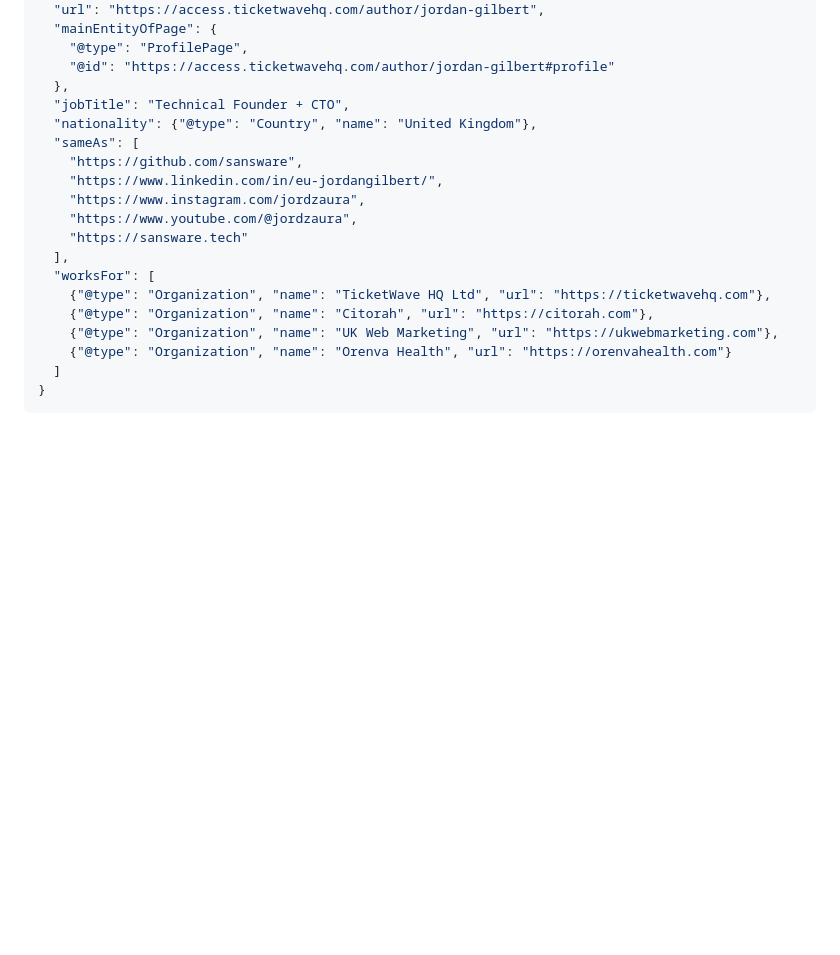
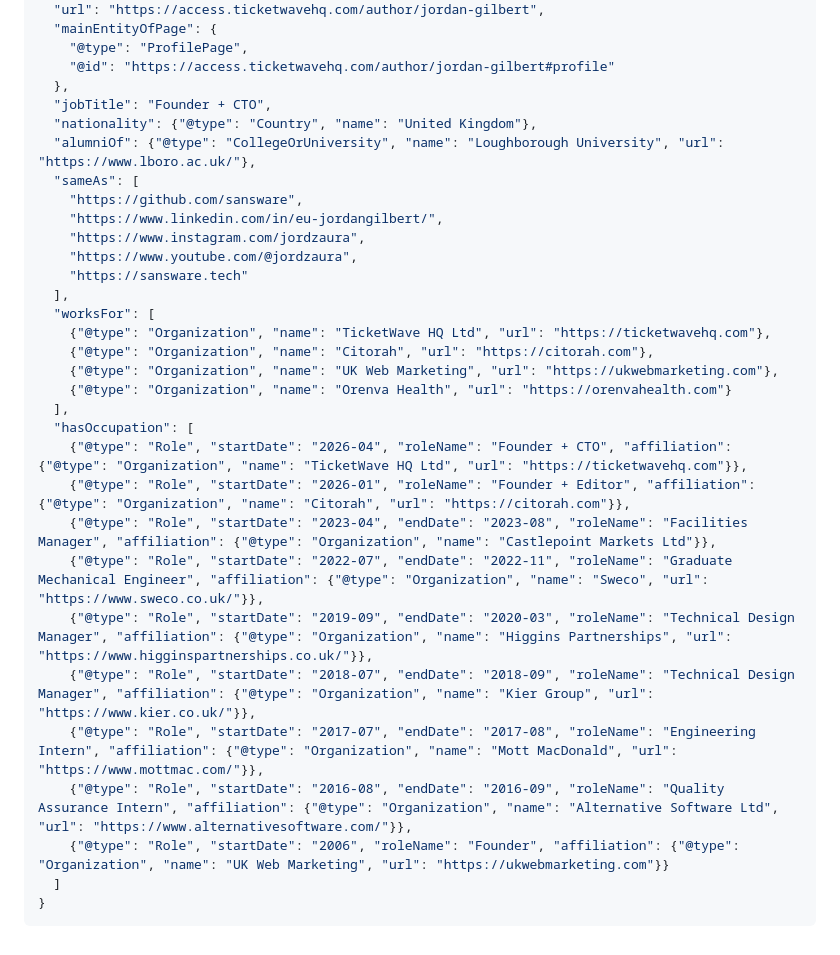
Before and after one commit to sansware/sansware, a Markdown page: README.md, the part around one of its changes. Drawn GitHub-style; blank space fills up the shorter version.

````diff
--- a/README.md
+++ b/README.md
@@ -118,8 +136,9 @@ I am the engineer who answers the email. There is no team layer between us.
     "@type": "ProfilePage",
     "@id": "https://access.ticketwavehq.com/author/jordan-gilbert#profile"
   },
-  "jobTitle": "Technical Founder + CTO",
+  "jobTitle": "Founder + CTO",
   "nationality": {"@type": "Country", "name": "United Kingdom"},
+  "alumniOf": {"@type": "CollegeOrUniversity", "name": "Loughborough University", "url": "https://www.lboro.ac.uk/"},
   "sameAs": [
     "https://github.com/sansware",
     "https://www.linkedin.com/in/eu-jordangilbert/",
@@ -132,6 +151,17 @@ I am the engineer who answers the email. There is no team layer between us.
     {"@type": "Organization", "name": "Citorah", "url": "https://citorah.com"},
     {"@type": "Organization", "name": "UK Web Marketing", "url": "https://ukwebmarketing.com"},
     {"@type": "Organization", "name": "Orenva Health", "url": "https://orenvahealth.com"}
+  ],
+  "hasOccupation": [
+    {"@type": "Role", "startDate": "2026-04", "roleName": "Founder + CTO", "affiliation": {"@type": "Organization", "name": "TicketWave HQ Ltd", "url": "https://ticketwavehq.com"}},
+    {"@type": "Role", "startDate": "2026-01", "roleName": "Founder + Editor", "affiliation": {"@type": "Organization", "name": "Citorah", "url": "https://citorah.com"}},
+    {"@type": "Role", "startDate": "2023-04", "endDate": "2023-08", "roleName": "Facilities Manager", "affiliation": {"@type": "Organization", "name": "Castlepoint Markets Ltd"}},
+    {"@type": "Role", "startDate": "2022-07", "endDate": "2022-11", "roleName": "Graduate Mechanical Engineer", "affiliation": {"@type": "Organization", "name": "Sweco", "url": "https://www.sweco.co.uk/"}},
+    {"@type": "Role", "startDate": "2019-09", "endDate": "2020-03", "roleName": "Technical Design Manager", "affiliation": {"@type": "Organization", "name": "Higgins Partnerships", "url": "https://www.higginspartnerships.co.uk/"}},
+    {"@type": "Role", "startDate": "2018-07", "endDate": "2018-09", "roleName": "Technical Design Manager", "affiliation": {"@type": "Organization", "name": "Kier Group", "url": "https://www.kier.co.uk/"}},
+    {"@type": "Role", "startDate": "2017-07", "endDate": "2017-08", "roleName": "Engineering Intern", "affiliation": {"@type": "Organization", "name": "Mott MacDonald", "url": "https://www.mottmac.com/"}},
+    {"@type": "Role", "startDate": "2016-08", "endDate": "2016-09", "roleName": "Quality Assurance Intern", "affiliation": {"@type": "Organization", "name": "Alternative Software Ltd", "url": "https://www.alternativesoftware.com/"}},
+    {"@type": "Role", "startDate": "2006", "roleName": "Founder", "affiliation": {"@type": "Organization", "name": "UK Web Marketing", "url": "https://ukwebmarketing.com"}}
   ]
 }
 ```
````
Also changed, not shown: other parts of README.md (+18 -0 lines).
